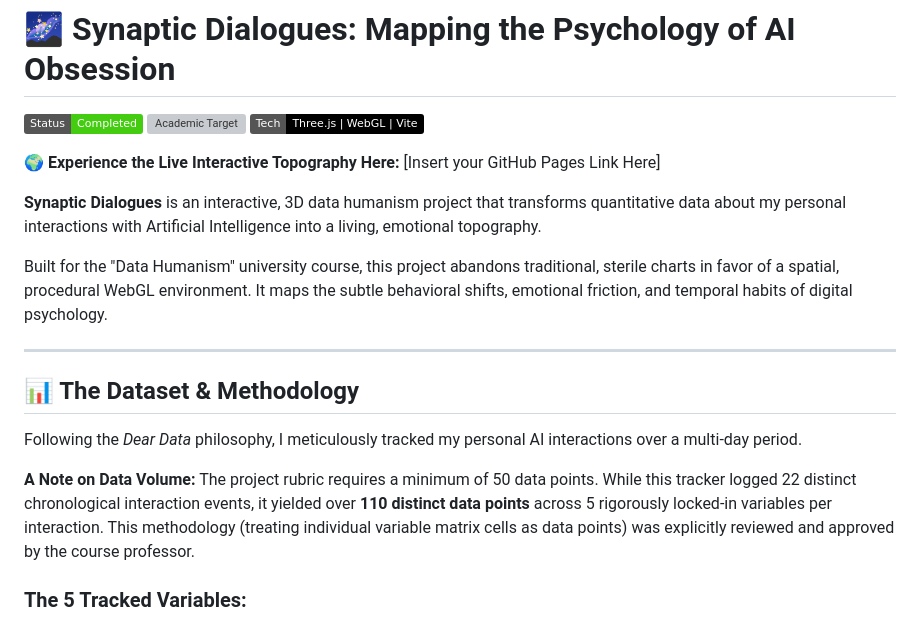
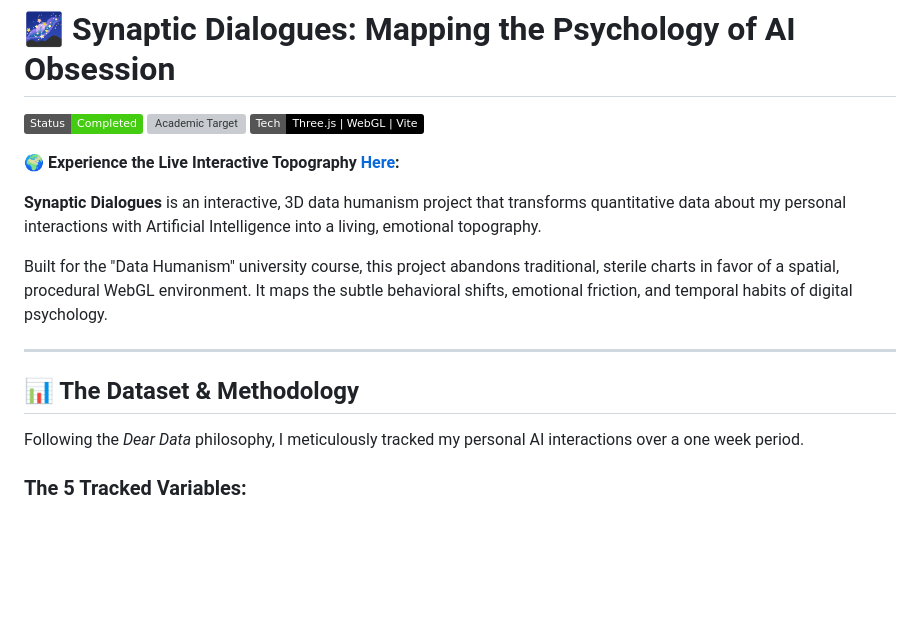
Before and after one commit to IIxoskeletonII/Synaptic-Dialogues, a Markdown page: README.md, the part around the change. Rendered like a GitHub page; badges without logos; blank space fills up the shorter version; grey boxes are pictures that could not be loaded.

Commit message:
added hyperlink

```diff
--- a/README.md
+++ b/README.md
@@ -4,7 +4,7 @@
 ![Academic Target](https://img.shields.io/badge/Grade_Target-30%2F30-blue)
 ![Tech Stack](https://img.shields.io/badge/Tech-Three.js%20%7C%20WebGL%20%7C%20Vite-black)
 
-🌍 **Experience the Live Interactive Topography Here:** [Insert your GitHub Pages Link Here]
+🌍 **Experience the Live Interactive Topography [Here](synaptic-dialogues.vercel.app):**
 
 **Synaptic Dialogues** is an interactive, 3D data humanism project that transforms quantitative data about my personal interactions with Artificial Intelligence into a living, emotional topography.
 
@@ -14,9 +14,7 @@ Built for the "Data Humanism" university course, this project abandons tradition
 
 ## 📊 The Dataset & Methodology
 
-Following the *Dear Data* philosophy, I meticulously tracked my personal AI interactions over a multi-day period.
-
-**A Note on Data Volume:** The project rubric requires a minimum of 50 data points. While this tracker logged 22 distinct chronological interaction events, it yielded over **110 distinct data points** across 5 rigorously locked-in variables per interaction. This methodology (treating individual variable matrix cells as data points) was explicitly reviewed and approved by the course professor.
+Following the *Dear Data* philosophy, I meticulously tracked my personal AI interactions over a one week period.
 
 ### The 5 Tracked Variables:
 1. **The Catalyst (Categorical):** Why did I initiate the conversation? *(Blank Page Syndrome, Efficiency/Laziness, Urgency/Deadline, Curiosity/Rabbit Hole, Debugging/Stuck)*
```
